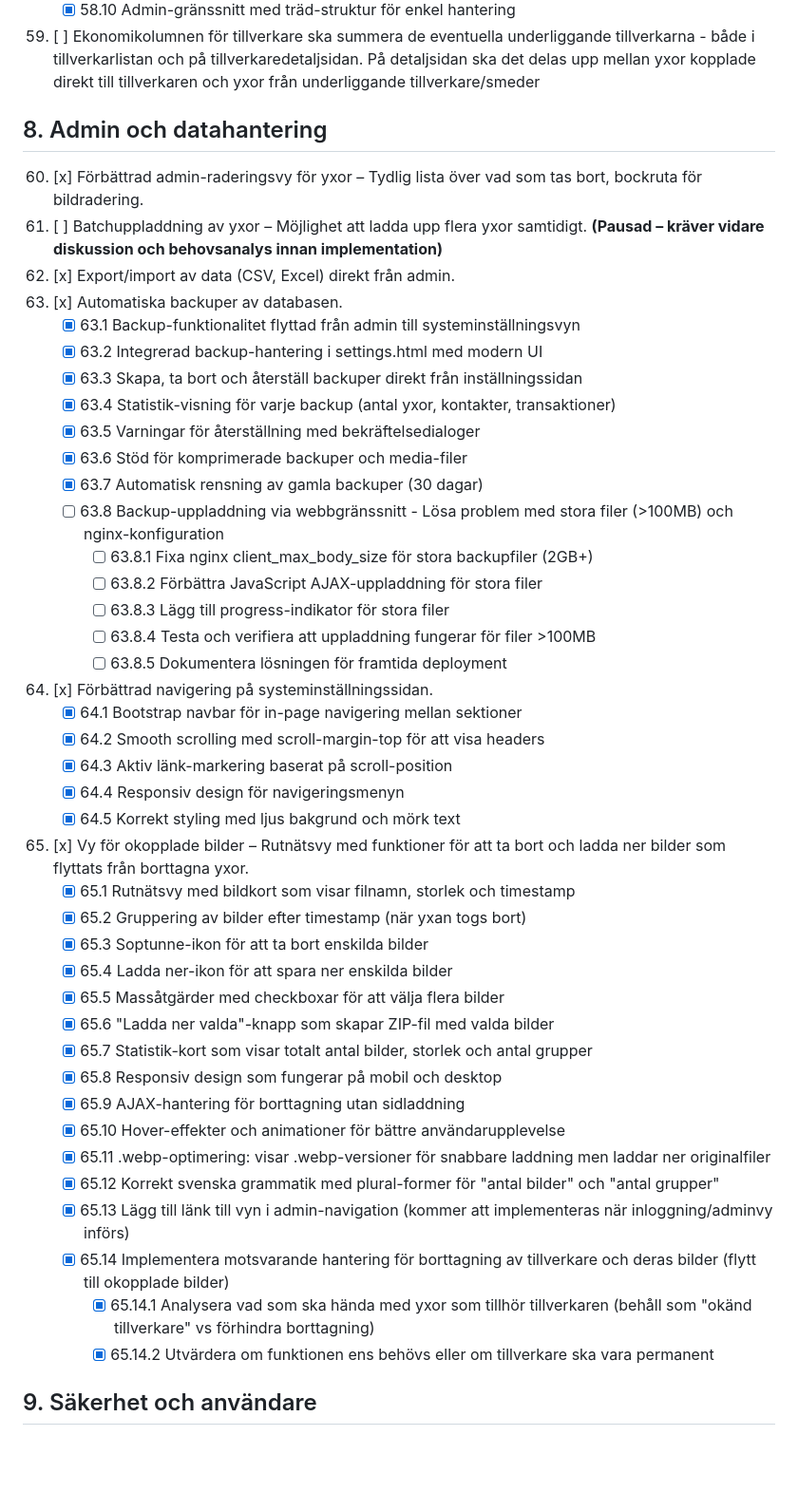
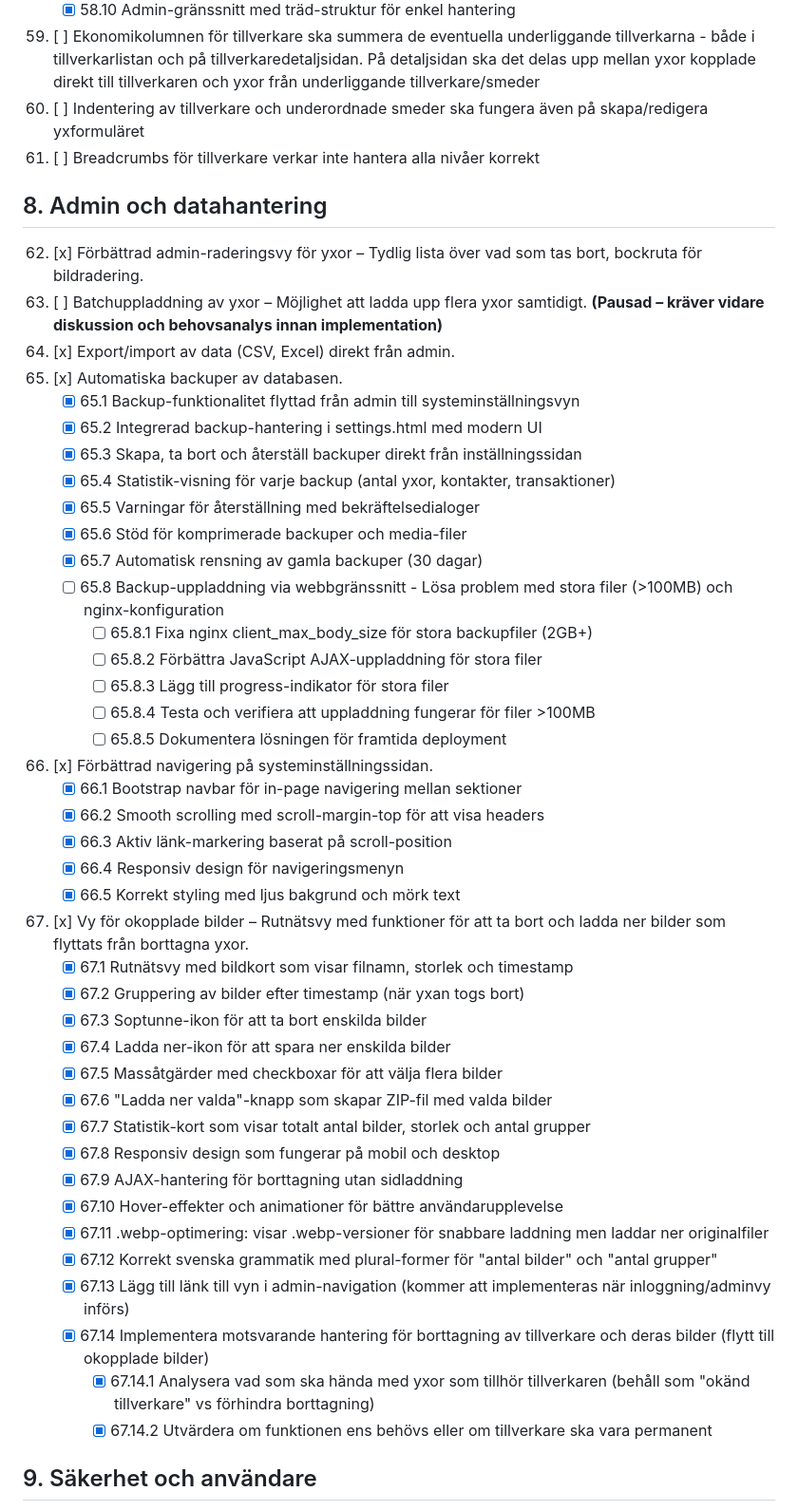
Before and after one commit to Armandur/AxeCollection, a Markdown page: TODO_FEATURES.md, the part around the change printed below. Shown: that part at 95% size. GitHub-like rendering; blank space fills up the shorter version.

Commit message:
Lägg till TODO-uppgifter för tillverkarhantering

```diff
--- a/TODO_FEATURES.md
+++ b/TODO_FEATURES.md
@@ -268,49 +268,51 @@ En checklista för vidareutveckling av AxeCollection. Bocka av med [x] när klar
     - [x] 58.9 Migration för att hantera befintliga tillverkare
     - [x] 58.10 Admin-gränssnitt med träd-struktur för enkel hantering
 59. [ ] Ekonomikolumnen för tillverkare ska summera de eventuella underliggande tillverkarna - både i tillverkarlistan och på tillverkaredetaljsidan. På detaljsidan ska det delas upp mellan yxor kopplade direkt till tillverkaren och yxor från underliggande tillverkare/smeder
+60. [ ] Indentering av tillverkare och underordnade smeder ska fungera även på skapa/redigera yxformuläret
+61. [ ] Breadcrumbs för tillverkare verkar inte hantera alla nivåer korrekt
 
 ## 8. Admin och datahantering
 
-60. [x] Förbättrad admin-raderingsvy för yxor – Tydlig lista över vad som tas bort, bockruta för bildradering.
-61. [ ] Batchuppladdning av yxor – Möjlighet att ladda upp flera yxor samtidigt. **(Pausad – kräver vidare diskussion och behovsanalys innan implementation)**
-62. [x] Export/import av data (CSV, Excel) direkt från admin.
-63. [x] Automatiska backuper av databasen.
-    - [x] 63.1 Backup-funktionalitet flyttad från admin till systeminställningsvyn
-    - [x] 63.2 Integrerad backup-hantering i settings.html med modern UI
-    - [x] 63.3 Skapa, ta bort och återställ backuper direkt från inställningssidan
-    - [x] 63.4 Statistik-visning för varje backup (antal yxor, kontakter, transaktioner)
-    - [x] 63.5 Varningar för återställning med bekräftelsedialoger
-    - [x] 63.6 Stöd för komprimerade backuper och media-filer
-    - [x] 63.7 Automatisk rensning av gamla backuper (30 dagar)
-    - [ ] 63.8 Backup-uppladdning via webbgränssnitt - Lösa problem med stora filer (>100MB) och nginx-konfiguration
-        - [ ] 63.8.1 Fixa nginx client_max_body_size för stora backupfiler (2GB+)
-        - [ ] 63.8.2 Förbättra JavaScript AJAX-uppladdning för stora filer
-        - [ ] 63.8.3 Lägg till progress-indikator för stora filer
-        - [ ] 63.8.4 Testa och verifiera att uppladdning fungerar för filer >100MB
-        - [ ] 63.8.5 Dokumentera lösningen för framtida deployment
-64. [x] Förbättrad navigering på systeminställningssidan.
-    - [x] 64.1 Bootstrap navbar för in-page navigering mellan sektioner
-    - [x] 64.2 Smooth scrolling med scroll-margin-top för att visa headers
-    - [x] 64.3 Aktiv länk-markering baserat på scroll-position
-    - [x] 64.4 Responsiv design för navigeringsmenyn
-    - [x] 64.5 Korrekt styling med ljus bakgrund och mörk text
-65. [x] Vy för okopplade bilder – Rutnätsvy med funktioner för att ta bort och ladda ner bilder som flyttats från borttagna yxor.
-    - [x] 65.1 Rutnätsvy med bildkort som visar filnamn, storlek och timestamp
-    - [x] 65.2 Gruppering av bilder efter timestamp (när yxan togs bort)
-    - [x] 65.3 Soptunne-ikon för att ta bort enskilda bilder
-    - [x] 65.4 Ladda ner-ikon för att spara ner enskilda bilder
-    - [x] 65.5 Massåtgärder med checkboxar för att välja flera bilder
-    - [x] 65.6 "Ladda ner valda"-knapp som skapar ZIP-fil med valda bilder
-    - [x] 65.7 Statistik-kort som visar totalt antal bilder, storlek och antal grupper
-    - [x] 65.8 Responsiv design som fungerar på mobil och desktop
-    - [x] 65.9 AJAX-hantering för borttagning utan sidladdning
-    - [x] 65.10 Hover-effekter och animationer för bättre användarupplevelse
-    - [x] 65.11 .webp-optimering: visar .webp-versioner för snabbare laddning men laddar ner originalfiler
-    - [x] 65.12 Korrekt svenska grammatik med plural-former för "antal bilder" och "antal grupper"
-    - [x] 65.13 Lägg till länk till vyn i admin-navigation (kommer att implementeras när inloggning/adminvy införs)
-    - [x] 65.14 Implementera motsvarande hantering för borttagning av tillverkare och deras bilder (flytt till okopplade bilder)
-        - [x] 65.14.1 Analysera vad som ska hända med yxor som tillhör tillverkaren (behåll som "okänd tillverkare" vs förhindra borttagning)
-        - [x] 65.14.2 Utvärdera om funktionen ens behövs eller om tillverkare ska vara permanent
+62. [x] Förbättrad admin-raderingsvy för yxor – Tydlig lista över vad som tas bort, bockruta för bildradering.
+63. [ ] Batchuppladdning av yxor – Möjlighet att ladda upp flera yxor samtidigt. **(Pausad – kräver vidare diskussion och behovsanalys innan implementation)**
+64. [x] Export/import av data (CSV, Excel) direkt från admin.
+65. [x] Automatiska backuper av databasen.
+    - [x] 65.1 Backup-funktionalitet flyttad från admin till systeminställningsvyn
+    - [x] 65.2 Integrerad backup-hantering i settings.html med modern UI
+    - [x] 65.3 Skapa, ta bort och återställ backuper direkt från inställningssidan
+    - [x] 65.4 Statistik-visning för varje backup (antal yxor, kontakter, transaktioner)
+    - [x] 65.5 Varningar för återställning med bekräftelsedialoger
+    - [x] 65.6 Stöd för komprimerade backuper och media-filer
+    - [x] 65.7 Automatisk rensning av gamla backuper (30 dagar)
+    - [ ] 65.8 Backup-uppladdning via webbgränssnitt - Lösa problem med stora filer (>100MB) och nginx-konfiguration
+        - [ ] 65.8.1 Fixa nginx client_max_body_size för stora backupfiler (2GB+)
+        - [ ] 65.8.2 Förbättra JavaScript AJAX-uppladdning för stora filer
+        - [ ] 65.8.3 Lägg till progress-indikator för stora filer
+        - [ ] 65.8.4 Testa och verifiera att uppladdning fungerar för filer >100MB
+        - [ ] 65.8.5 Dokumentera lösningen för framtida deployment
+66. [x] Förbättrad navigering på systeminställningssidan.
+    - [x] 66.1 Bootstrap navbar för in-page navigering mellan sektioner
+    - [x] 66.2 Smooth scrolling med scroll-margin-top för att visa headers
+    - [x] 66.3 Aktiv länk-markering baserat på scroll-position
+    - [x] 66.4 Responsiv design för navigeringsmenyn
+    - [x] 66.5 Korrekt styling med ljus bakgrund och mörk text
+67. [x] Vy för okopplade bilder – Rutnätsvy med funktioner för att ta bort och ladda ner bilder som flyttats från borttagna yxor.
+    - [x] 67.1 Rutnätsvy med bildkort som visar filnamn, storlek och timestamp
+    - [x] 67.2 Gruppering av bilder efter timestamp (när yxan togs bort)
+    - [x] 67.3 Soptunne-ikon för att ta bort enskilda bilder
+    - [x] 67.4 Ladda ner-ikon för att spara ner enskilda bilder
+    - [x] 67.5 Massåtgärder med checkboxar för att välja flera bilder
+    - [x] 67.6 "Ladda ner valda"-knapp som skapar ZIP-fil med valda bilder
+    - [x] 67.7 Statistik-kort som visar totalt antal bilder, storlek och antal grupper
+    - [x] 67.8 Responsiv design som fungerar på mobil och desktop
+    - [x] 67.9 AJAX-hantering för borttagning utan sidladdning
+    - [x] 67.10 Hover-effekter och animationer för bättre användarupplevelse
+    - [x] 67.11 .webp-optimering: visar .webp-versioner för snabbare laddning men laddar ner originalfiler
+    - [x] 67.12 Korrekt svenska grammatik med plural-former för "antal bilder" och "antal grupper"
+    - [x] 67.13 Lägg till länk till vyn i admin-navigation (kommer att implementeras när inloggning/adminvy införs)
+    - [x] 67.14 Implementera motsvarande hantering för borttagning av tillverkare och deras bilder (flytt till okopplade bilder)
+        - [x] 67.14.1 Analysera vad som ska hända med yxor som tillhör tillverkaren (behåll som "okänd tillverkare" vs förhindra borttagning)
+        - [x] 67.14.2 Utvärdera om funktionen ens behövs eller om tillverkare ska vara permanent
 
 ## 9. Säkerhet och användare
 
```
Also changed, not shown: other parts of TODO_FEATURES.md (+132 -132 lines).
